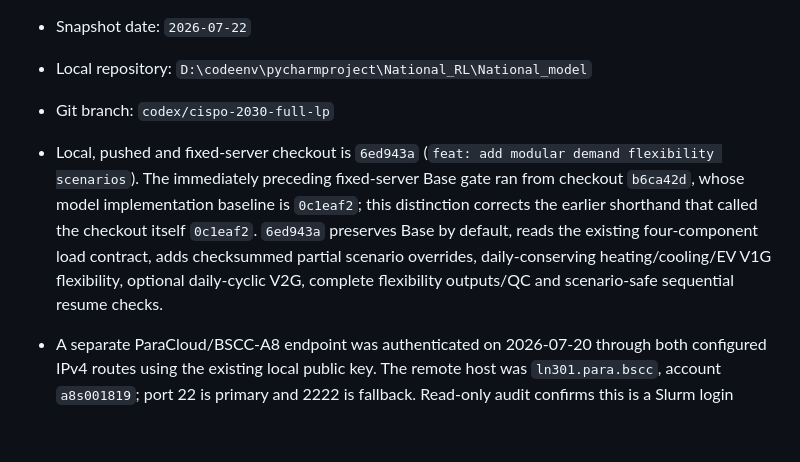
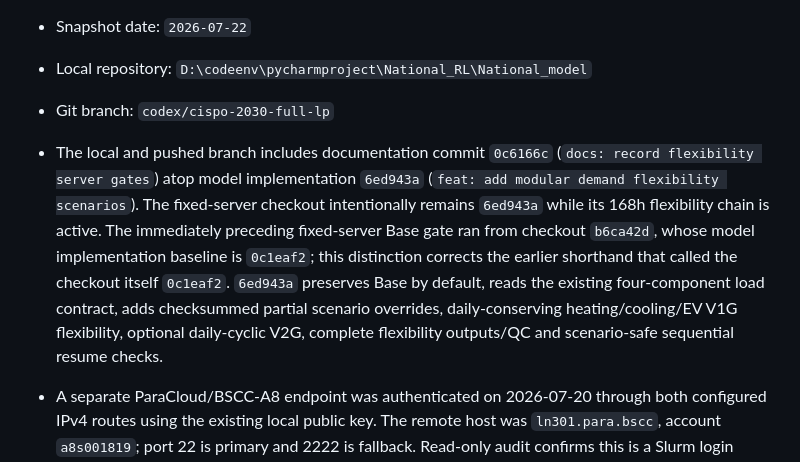
Before and after one commit to zhouzhou112/National_model, a Markdown page: CODEX_HANDOFF.md, the part around the change. GitHub-like rendering; blank space fills up the shorter version.

Commit message:
docs: distinguish model and handoff commits

```diff
--- a/CODEX_HANDOFF.md
+++ b/CODEX_HANDOFF.md
@@ -20,7 +20,7 @@ This is the repository's single handoff document for work continued across Codex
 - Snapshot date: `2026-07-22`
 - Local repository: `D:\codeenv\pycharmproject\National_RL\National_model`
 - Git branch: `codex/cispo-2030-full-lp`
-- Local, pushed and fixed-server checkout is `6ed943a` (`feat: add modular demand flexibility scenarios`). The immediately preceding fixed-server Base gate ran from checkout `b6ca42d`, whose model implementation baseline is `0c1eaf2`; this distinction corrects the earlier shorthand that called the checkout itself `0c1eaf2`. `6ed943a` preserves Base by default, reads the existing four-component load contract, adds checksummed partial scenario overrides, daily-conserving heating/cooling/EV V1G flexibility, optional daily-cyclic V2G, complete flexibility outputs/QC and scenario-safe sequential resume checks.
+- The local and pushed branch includes documentation commit `0c6166c` (`docs: record flexibility server gates`) atop model implementation `6ed943a` (`feat: add modular demand flexibility scenarios`). The fixed-server checkout intentionally remains `6ed943a` while its 168h flexibility chain is active. The immediately preceding fixed-server Base gate ran from checkout `b6ca42d`, whose model implementation baseline is `0c1eaf2`; this distinction corrects the earlier shorthand that called the checkout itself `0c1eaf2`. `6ed943a` preserves Base by default, reads the existing four-component load contract, adds checksummed partial scenario overrides, daily-conserving heating/cooling/EV V1G flexibility, optional daily-cyclic V2G, complete flexibility outputs/QC and scenario-safe sequential resume checks.
 - A separate ParaCloud/BSCC-A8 endpoint was authenticated on 2026-07-20 through both configured IPv4 routes using the existing local public key. The remote host was `ln301.para.bscc`, account `a8s001819`; port 22 is primary and 2222 is fallback. Read-only audit confirms this is a Slurm login node. The official BSCC-A8 manual was reconciled into `supplementary_materials/云服务器使用规范_BSCC-A8.md`; current live partition names override the older screenshot values. The official Gurobi 13.0.2 Linux package is staged privately on the cloud, and engineer-provided `gurobipy310` was exercised in compute-node jobs `3975724` and `3975741`. With explicit proxy variables, both jobs reached the WLS endpoint through `172.16.110.3:8888` and solved a tiny LP to `OPTIMAL` under Gurobi 13.0.2; `3975741` additionally confirmed the route with HTTP 302 and `GUROBI_SMOKE_PASS`. The account `.bashrc` still contains non-standard whitespace after `export`, so proxy variables must be set explicitly in each job until that file is repaired. The cloud endpoint is technically ready for a staged CISPO gate, but not yet approved for paid 8760h production until code/data staging, explicit thread limits and 24h/168h gates pass.
 - SSH access was restored on 2026-07-19 by using the configured `national-model-server` alias, which binds the approved workstation source address. The obsolete PID `863603` was not active and no CISPO solve process remained.
 - Server readiness, raw-GRFR SHA256 verification and 24/24 regression tests passed on the new versioned data roots. The server 24h gate is `OPTIMAL` in 60.53 s with `solution_qc=PASS`.
```
